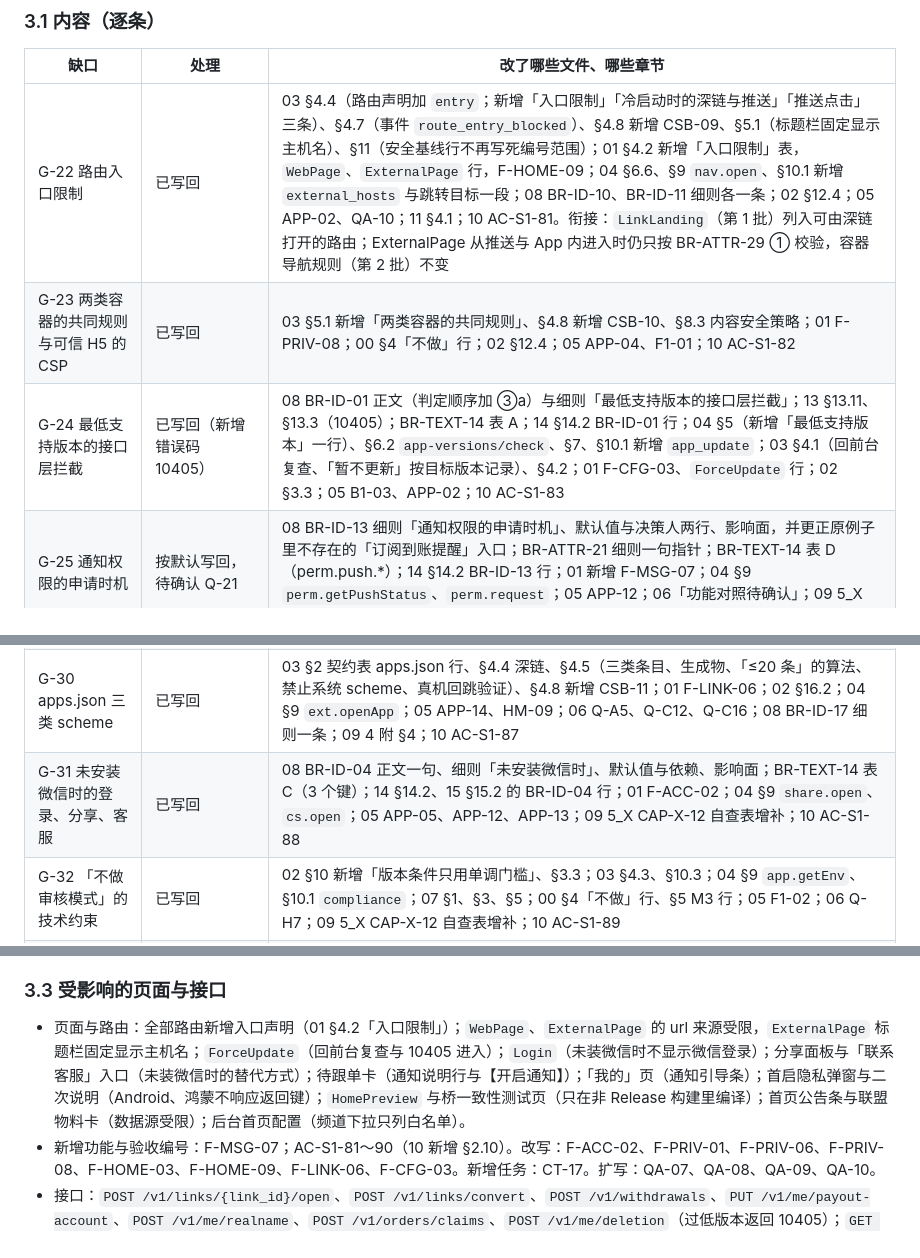
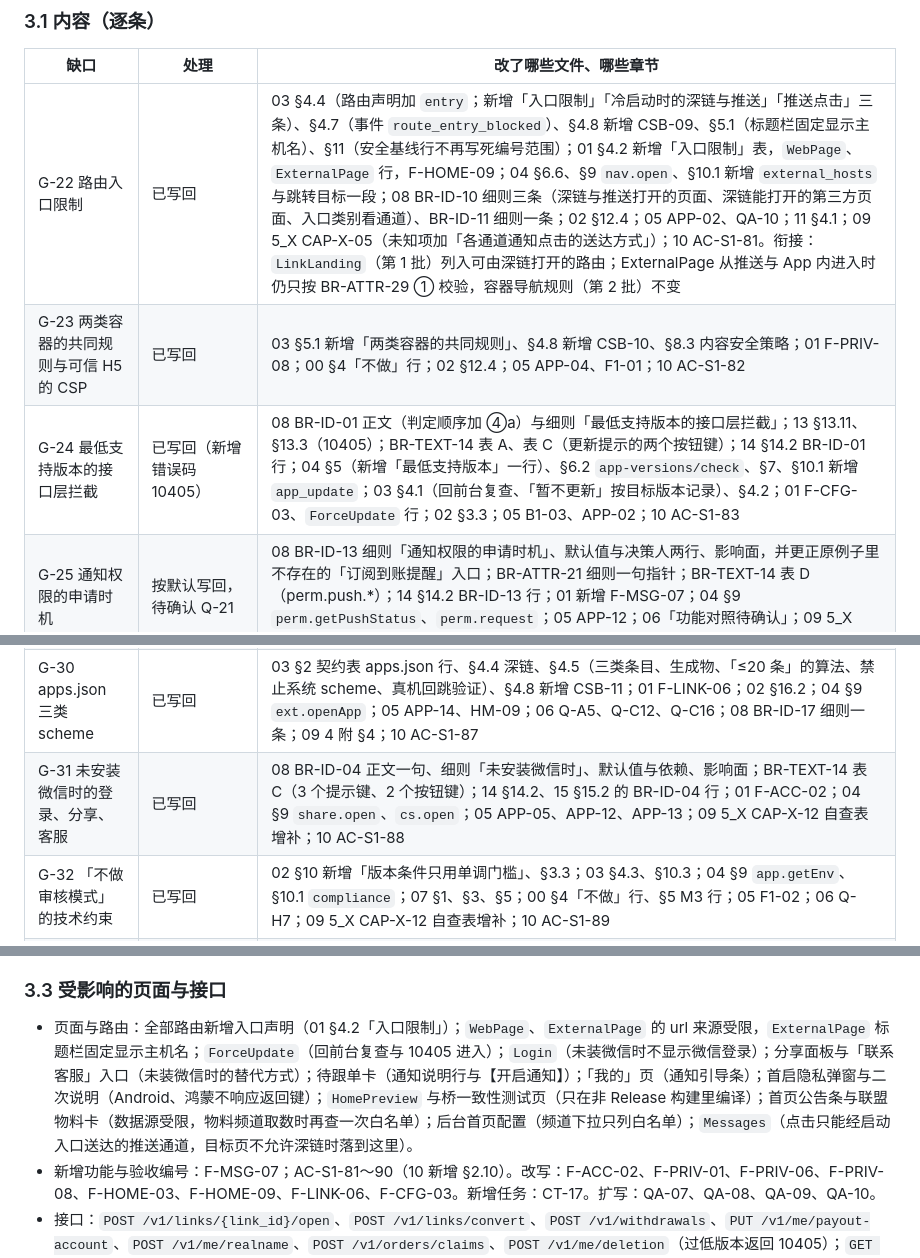
Before and after one commit to zora4523-bot/couli, a Markdown page: docs/changes/20261003-功能对照补缺.md, 3 parts joined by grey strips. Rendered like a GitHub page.

```diff
--- a/docs/changes/20261003-功能对照补缺.md
+++ b/docs/changes/20261003-功能对照补缺.md
@@ -247,16 +247,16 @@
 
 | 缺口 | 处理 | 改了哪些文件、哪些章节 |
 | --- | --- | --- |
-| G-22 路由入口限制 | 已写回 | 03 §4.4（路由声明加 `entry`；新增「入口限制」「冷启动时的深链与推送」「推送点击」三条）、§4.7（事件 `route_entry_blocked`）、§4.8 新增 CSB-09、§5.1（标题栏固定显示主机名）、§11（安全基线行不再写死编号范围）；01 §4.2 新增「入口限制」表，`WebPage`、`ExternalPage` 行，F-HOME-09；04 §6.6、§9 `nav.open`、§10.1 新增 `external_hosts` 与跳转目标一段；08 BR-ID-10、BR-ID-11 细则各一条；02 §12.4；05 APP-02、QA-10；11 §4.1；10 AC-S1-81。衔接：`LinkLanding`（第 1 批）列入可由深链打开的路由；ExternalPage 从推送与 App 内进入时仍只按 BR-ATTR-29 ① 校验，容器导航规则（第 2 批）不变 |
+| G-22 路由入口限制 | 已写回 | 03 §4.4（路由声明加 `entry`；新增「入口限制」「冷启动时的深链与推送」「推送点击」三条）、§4.7（事件 `route_entry_blocked`）、§4.8 新增 CSB-09、§5.1（标题栏固定显示主机名）、§11（安全基线行不再写死编号范围）；01 §4.2 新增「入口限制」表，`WebPage`、`ExternalPage` 行，F-HOME-09；04 §6.6、§9 `nav.open`、§10.1 新增 `external_hosts` 与跳转目标一段；08 BR-ID-10 细则三条（深链与推送打开的页面、深链能打开的第三方页面、入口类别看通道）、BR-ID-11 细则一条；02 §12.4；05 APP-02、QA-10；11 §4.1；09 5_X CAP-X-05（未知项加「各通道通知点击的送达方式」）；10 AC-S1-81。衔接：`LinkLanding`（第 1 批）列入可由深链打开的路由；ExternalPage 从推送与 App 内进入时仍只按 BR-ATTR-29 ① 校验，容器导航规则（第 2 批）不变 |
 | G-23 两类容器的共同规则与可信 H5 的 CSP | 已写回 | 03 §5.1 新增「两类容器的共同规则」、§4.8 新增 CSB-10、§8.3 内容安全策略；01 F-PRIV-08；00 §4「不做」行；02 §12.4；05 APP-04、F1-01；10 AC-S1-82 |
-| G-24 最低支持版本的接口层拦截 | 已写回（新增错误码 10405） | 08 BR-ID-01 正文（判定顺序加 ③a）与细则「最低支持版本的接口层拦截」；13 §13.11、§13.3（10405）；BR-TEXT-14 表 A；14 §14.2 BR-ID-01 行；04 §5（新增「最低支持版本」一行）、§6.2 `app-versions/check`、§7、§10.1 新增 `app_update`；03 §4.1（回前台复查、「暂不更新」按目标版本记录）、§4.2；01 F-CFG-03、`ForceUpdate` 行；02 §3.3；05 B1-03、APP-02；10 AC-S1-83 |
+| G-24 最低支持版本的接口层拦截 | 已写回（新增错误码 10405） | 08 BR-ID-01 正文（判定顺序加 ④a）与细则「最低支持版本的接口层拦截」；13 §13.11、§13.3（10405）；BR-TEXT-14 表 A、表 C（更新提示的两个按钮键）；14 §14.2 BR-ID-01 行；04 §5（新增「最低支持版本」一行）、§6.2 `app-versions/check`、§7、§10.1 新增 `app_update`；03 §4.1（回前台复查、「暂不更新」按目标版本记录）、§4.2；01 F-CFG-03、`ForceUpdate` 行；02 §3.3；05 B1-03、APP-02；10 AC-S1-83 |
 | G-25 通知权限的申请时机 | 按默认写回，待确认 Q-21 | 08 BR-ID-13 细则「通知权限的申请时机」、默认值与决策人两行、影响面，并更正原例子里不存在的「订阅到账提醒」入口；BR-ATTR-21 细则一句指针；BR-TEXT-14 表 D（perm.push.\*）；14 §14.2 BR-ID-13 行；01 新增 F-MSG-07；04 §9 `perm.getPushStatus`、`perm.request`；05 APP-12；06「功能对照待确认」；09 5_X CAP-X-12 自查表增补；10 AC-S1-84 |
 | G-26 权限申请组件与隐私、权限文案键 | 已写回（文案待法务定稿，06 Q-F14） | 03 新增 §4.9（`PermissionRequester`）、§11「隐私」行；08 BR-ID-11 正文与细则（首启弹窗不响应返回键）、BR-ID-13 细则「权限申请组件与文案」；BR-TEXT-14 正文一句、新增表 D「隐私与权限文案」，BR-TEXT-12 细则键名；14 §14.2 BR-ID-11 行；04 §9 `perm.request`、§11.2（`content.agreement`、`config.general` 两行）；06 新增 Q-F14；01 F-PRIV-01、F-PRIV-06；05 APP-02、APP-03；10 AC-S1-85 |
 | G-27 SDK 清单两列与以最终安装包为准的核对 | 已写回 | 03 §3.5（表加「关闭的采集项与合规配置」「带进来的权限与组件」两列，新增「两列怎么填、上线前怎么核对」）；05 QA-07；06 Q-F1；08 BR-ID-12、BR-ID-35 细则各一句；09 5_X CAP-X-12 自查表增补。各 SDK 的具体开关与权限没有臆造，表里写「接入时填」，并规定没填实不合并 |
 | G-28 权限清单与相机权限 | 按默认写回，待确认 Q-25 | 03 §4.9「权限清单」、§3.6 与 §9.2 的草稿二维码；08 BR-ID-13 细则「相机权限与权限清单」、默认值；BR-TEXT-14 表 D（perm.photos.system_purpose）；14 §14.2 BR-ID-13 行；04 §9 `perm.request`（camera 留到 P1）、`media.saveImage`、`media.scan`；01 `HomePreview` 行；05 APP-11、QA-07；06「功能对照待确认」；09 5_X CAP-X-12 自查表增补；10 AC-S1-85 ⑨ |
 | G-29 三套构建配置与 Release 制品扫描 | 已写回（制品扫描并入 05 QA-09，与第 1 批 G-07 的密钥扫描同一条流水线） | 03 新增 §3.6、§5.5、§11 新增「发布制品扫描」行；02 §3.2、§12.6、§12.7；01 §4.2（`HomePreview`、一致性测试页、入口限制表）、§7.4；04 §6.2 草稿预览接口；05 APP-01、HM-01、QA-08、QA-09；10 §0.3 时钟、AC-S1-86；11 §4.1。包名不变（拍板第二批 TECH-08） |
 | G-30 apps.json 三类 scheme | 已写回 | 03 §2 契约表 apps.json 行、§4.4 深链、§4.5（三类条目、生成物、「≤20 条」的算法、禁止系统 scheme、真机回跳验证）、§4.8 新增 CSB-11；01 F-LINK-06；02 §16.2；04 §9 `ext.openApp`；05 APP-14、HM-09；06 Q-A5、Q-C12、Q-C16；08 BR-ID-17 细则一条；09 4 附 §4；10 AC-S1-87 |
-| G-31 未安装微信时的登录、分享、客服 | 已写回 | 08 BR-ID-04 正文一句、细则「未安装微信时」、默认值与依赖、影响面；BR-TEXT-14 表 C（3 个键）；14 §14.2、15 §15.2 的 BR-ID-04 行；01 F-ACC-02；04 §9 `share.open`、`cs.open`；05 APP-05、APP-12、APP-13；09 5_X CAP-X-12 自查表增补；10 AC-S1-88 |
+| G-31 未安装微信时的登录、分享、客服 | 已写回 | 08 BR-ID-04 正文一句、细则「未安装微信时」、默认值与依赖、影响面；BR-TEXT-14 表 C（3 个提示键、2 个按钮键）；14 §14.2、15 §15.2 的 BR-ID-04 行；01 F-ACC-02；04 §9 `share.open`、`cs.open`；05 APP-05、APP-12、APP-13；09 5_X CAP-X-12 自查表增补；10 AC-S1-88 |
 | G-32 「不做审核模式」的技术约束 | 已写回 | 02 §10 新增「版本条件只用单调门槛」、§3.3；03 §4.3、§10.3；04 §9 `app.getEnv`、§10.1 `compliance`；07 §1、§3、§5；00 §4「不做」行、§5 M3 行；05 F1-02；06 Q-H7；09 5_X CAP-X-12 自查表增补；10 AC-S1-89 |
 | G-33 07 与 08 关于「头条播报」的矛盾 | 已写回（以 08 BR-TEXT-13 为准改 07） | 07 §2「通知公告、头条播报」行、§5 新增一行；03 §6.3「公告条的数据源」；04 §6.6；00 §4「不做」行；08 BR-TEXT-13 细则一句；10 AC-S1-90 ④ |
 | G-34 首页物料流不用按佣金排序的频道 | 按默认写回，待确认 Q-27 | 08 BR-TEXT-17 正文一句与细则「联盟物料频道」、BR-TEXT-13 正文（榜单类词）与细则、BR-AI-09 细则一句指针；15 §15.2 补登 BR-TEXT-17；01 F-HOME-03；03 §6.3「联盟物料的频道」；04 §6.6；05 B1-05、F1-09；06「功能对照待确认」；07 §3 榜单页行；09 2_TB、3_JD、4_PDD 的 CAP-\*-10（未知项与步骤）；10 AC-S1-90 |
@@ -289,7 +289,7 @@
 
 ### 3.3 受影响的页面与接口
 
-- 页面与路由：全部路由新增入口声明（01 §4.2「入口限制」）；`WebPage`、`ExternalPage` 的 url 来源受限，`ExternalPage` 标题栏固定显示主机名；`ForceUpdate`（回前台复查与 10405 进入）；`Login`（未装微信时不显示微信登录）；分享面板与「联系客服」入口（未装微信时的替代方式）；待跟单卡（通知说明行与【开启通知】）；「我的」页（通知引导条）；首启隐私弹窗与二次说明（Android、鸿蒙不响应返回键）；`HomePreview` 与桥一致性测试页（只在非 Release 构建里编译）；首页公告条与联盟物料卡（数据源受限）；后台首页配置（频道下拉只列白名单）。
+- 页面与路由：全部路由新增入口声明（01 §4.2「入口限制」）；`WebPage`、`ExternalPage` 的 url 来源受限，`ExternalPage` 标题栏固定显示主机名；`ForceUpdate`（回前台复查与 10405 进入）；`Login`（未装微信时不显示微信登录）；分享面板与「联系客服」入口（未装微信时的替代方式）；待跟单卡（通知说明行与【开启通知】）；「我的」页（通知引导条）；首启隐私弹窗与二次说明（Android、鸿蒙不响应返回键）；`HomePreview` 与桥一致性测试页（只在非 Release 构建里编译）；首页公告条与联盟物料卡（数据源受限，物料频道取数时再查一次白名单）；后台首页配置（频道下拉只列白名单）；`Messages`（点击只能经启动入口送达的推送通道，目标页不允许深链时落到这里）。
 - 新增功能与验收编号：F-MSG-07；AC-S1-81～90（10 新增 §2.10）。改写：F-ACC-02、F-PRIV-01、F-PRIV-06、F-PRIV-08、F-HOME-03、F-HOME-09、F-LINK-06、F-CFG-03。新增任务：CT-17。扩写：QA-07、QA-08、QA-09、QA-10。
 - 接口：`POST /v1/links/{link_id}/open`、`POST /v1/links/convert`、`POST /v1/withdrawals`、`PUT /v1/me/payout-account`、`POST /v1/me/realname`、`POST /v1/orders/claims`、`POST /v1/me/deletion`（过低版本返回 10405）；`GET /v1/app-versions/check`（回前台复查时也调用，不受拦截）；`GET /v1/config`（新增 `external_hosts`、`app_update`）；`GET /v1/pages/{page_key}/preview`（只凭预览 token）；后台 `pages`、`config-items` 的保存校验（公告条数据源、物料频道、`external_hosts`、版本条件）。
 - 桥：`perm.request`（只经权限申请组件；camera 类型留到 P1）、`share.open` 与 `cs.open`（未装微信时的行为）、`ext.openApp`（只认外跳目标类）、`nav.open`（按 in_app 校验入口）、`app.getEnv`（不加审核类标记）。没有新增桥方法。
```
Also changed, not shown: other parts of docs/changes/20261003-功能对照补缺.md (+13 -13 lines).
